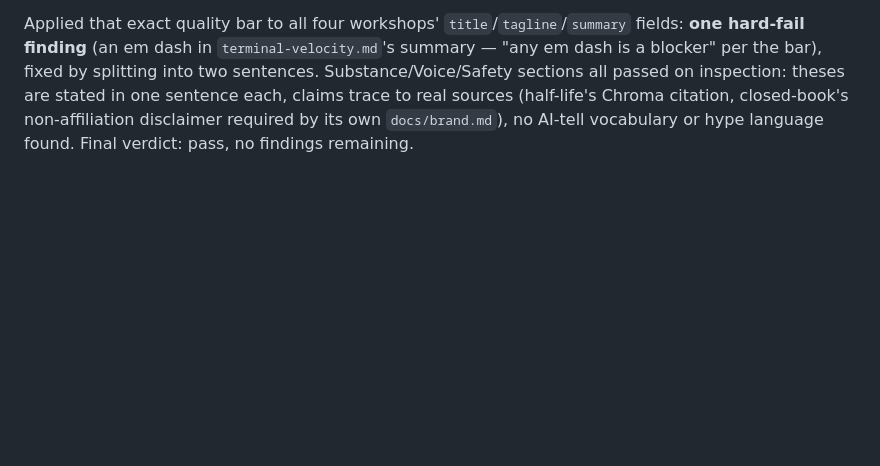
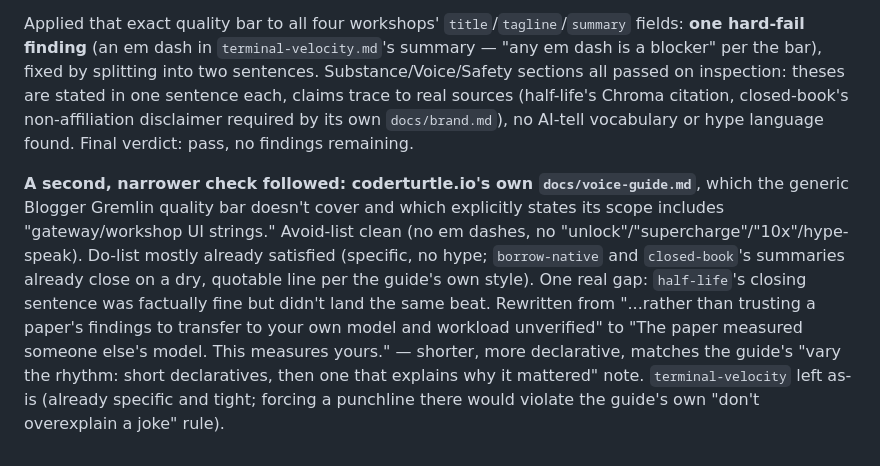
Before and after one commit to coderturtle/coderturtle-blog, a Markdown page: docs/decisions.md, the part around the change. Drawn GitHub-style; blank space fills up the shorter version.

Commit message:
Tighten half-life's summary against coderturtle's own voice guide
The generic Blogger Gremlin quality bar doesn't cover coderturtle.io's
own persona (docs/voice-guide.md), which explicitly scopes to
"gateway/workshop UI strings." borrow-native and closed-book already
land a dry, quotable closing line; half-life's didn't. Rewritten to
match.

Co-Authored-By: Claude Sonnet 5 <noreply@anthropic.com>

```diff
--- a/docs/decisions.md
+++ b/docs/decisions.md
@@ -249,3 +249,5 @@ User did the browser check this session couldn't do, and caught two real bugs: e
 **Separately, user asked to run the summary copy through "our editorial gremlin."** Checked rather than assumed (same discipline as the earlier doc-cleanup-workflow investigation this session): the thing actually named "Editorial Gremlin" (`blog-factory-lab/agent-teams/editorial-gremlin/`) turned out to be a pipeline *dispatcher* — it decides which of Brief/Blogger/Promotion Gremlin owns a blog post's next stage, and explicitly does no drafting or editing itself. The real match for "professional technical editor/writer review" is the **Editor Gremlin role** inside Blogger Gremlin's own roster (`blog-factory-lab/agent-teams/blogger-gremlin/prompts/03-editor-gremlin.md`) — a critique-only contract (findings list with severity/location, never a rewrite) enforcing that team's `quality-bar.md`.
 
 Applied that exact quality bar to all four workshops' `title`/`tagline`/`summary` fields: **one hard-fail finding** (an em dash in `terminal-velocity.md`'s summary — "any em dash is a blocker" per the bar), fixed by splitting into two sentences. Substance/Voice/Safety sections all passed on inspection: theses are stated in one sentence each, claims trace to real sources (half-life's Chroma citation, closed-book's non-affiliation disclaimer required by its own `docs/brand.md`), no AI-tell vocabulary or hype language found. Final verdict: pass, no findings remaining.
+
+**A second, narrower check followed: coderturtle.io's own `docs/voice-guide.md`**, which the generic Blogger Gremlin quality bar doesn't cover and which explicitly states its scope includes "gateway/workshop UI strings." Avoid-list clean (no em dashes, no "unlock"/"supercharge"/"10x"/hype-speak). Do-list mostly already satisfied (specific, no hype; `borrow-native` and `closed-book`'s summaries already close on a dry, quotable line per the guide's own style). One real gap: `half-life`'s closing sentence was factually fine but didn't land the same beat. Rewritten from "...rather than trusting a paper's findings to transfer to your own model and workload unverified" to "The paper measured someone else's model. This measures yours." — shorter, more declarative, matches the guide's "vary the rhythm: short declaratives, then one that explains why it mattered" note. `terminal-velocity` left as-is (already specific and tight; forcing a punchline there would violate the guide's own "don't overexplain a joke" rule).
```
Also changed, not shown: 1 other file.
